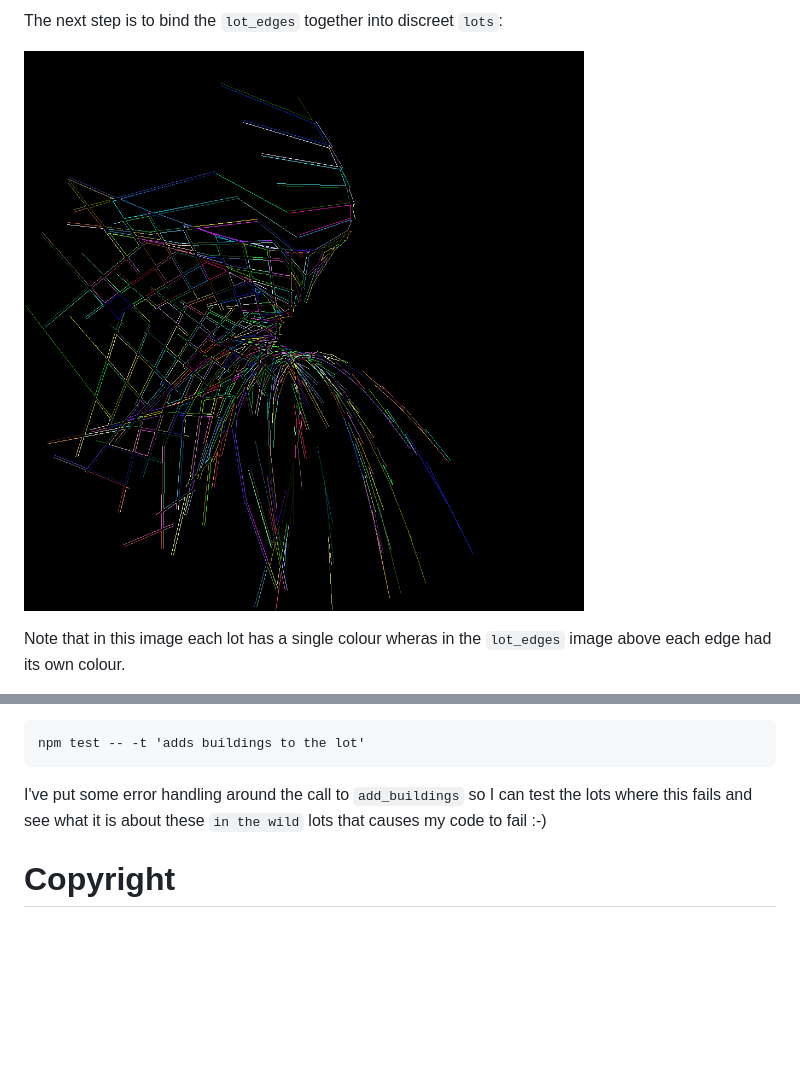
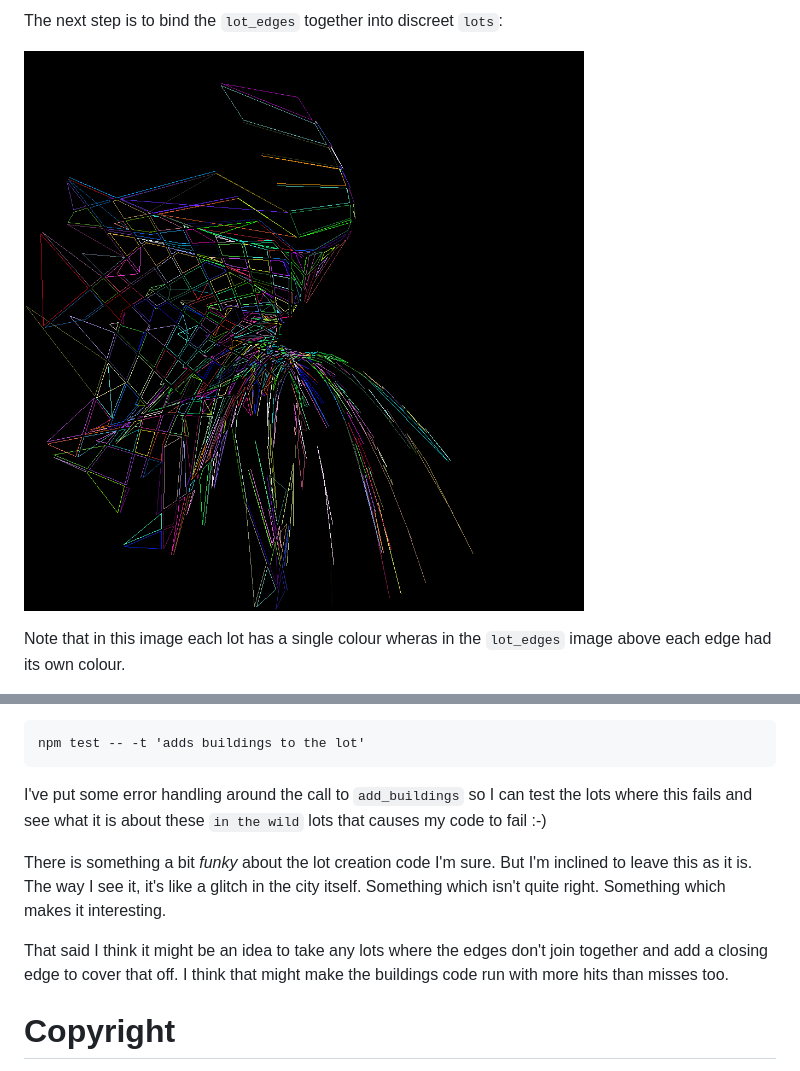
Before and after one commit to peckhamdata/bc-map, a Markdown page: README.md, 2 parts joined by grey strips. Drawn GitHub-style; pictures changed too: assets/lots.png; blank space fills up the shorter version.

Commit message:
Closes lots. Building stuff still a bit funky

```diff
--- a/README.md
+++ b/README.md
@@ -83,6 +83,13 @@ npm test -- -t 'adds buildings to the lot'
 I've put some error handling around the call to `add_buildings` so I can test the lots where this fails and
 see what it is about these `in the wild` lots that causes my code to fail :-)
 
+There is something a bit _funky_ about the lot creation code I'm sure. But I'm inclined to leave this as it
+is. The way I see it, it's like a glitch in the city itself. Something which isn't quite right. Something
+which makes it interesting.
+
+That said I think it might be an idea to take any lots where the edges don't join together and add a closing
+edge to cover that off. I think that might make the buildings code run with more hits than misses too.
+
 # Copyright
 
 (C) Copyright 2023 Peckham Data Centre Ltd. All rights reserved.
```
Also changed, not shown: 5 other files.
